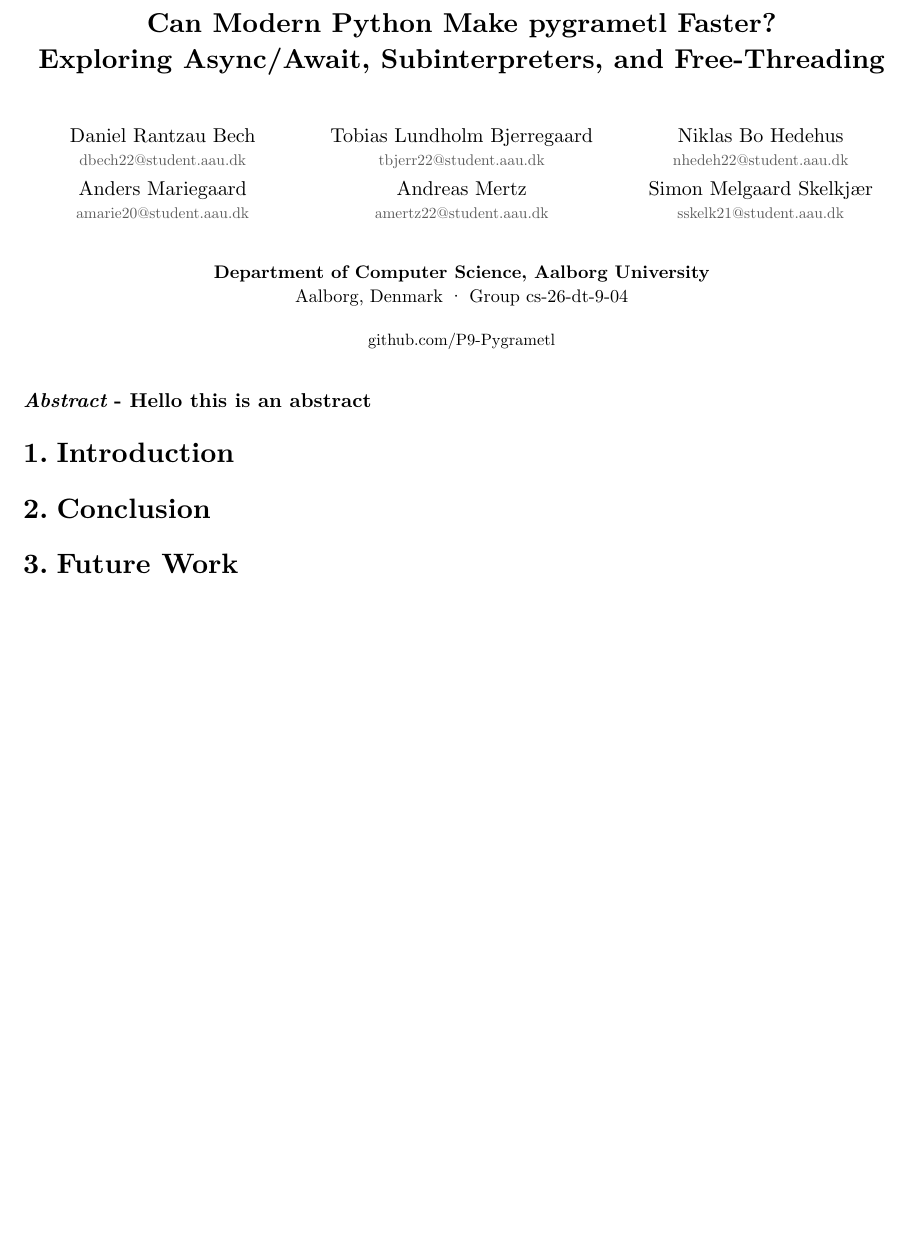
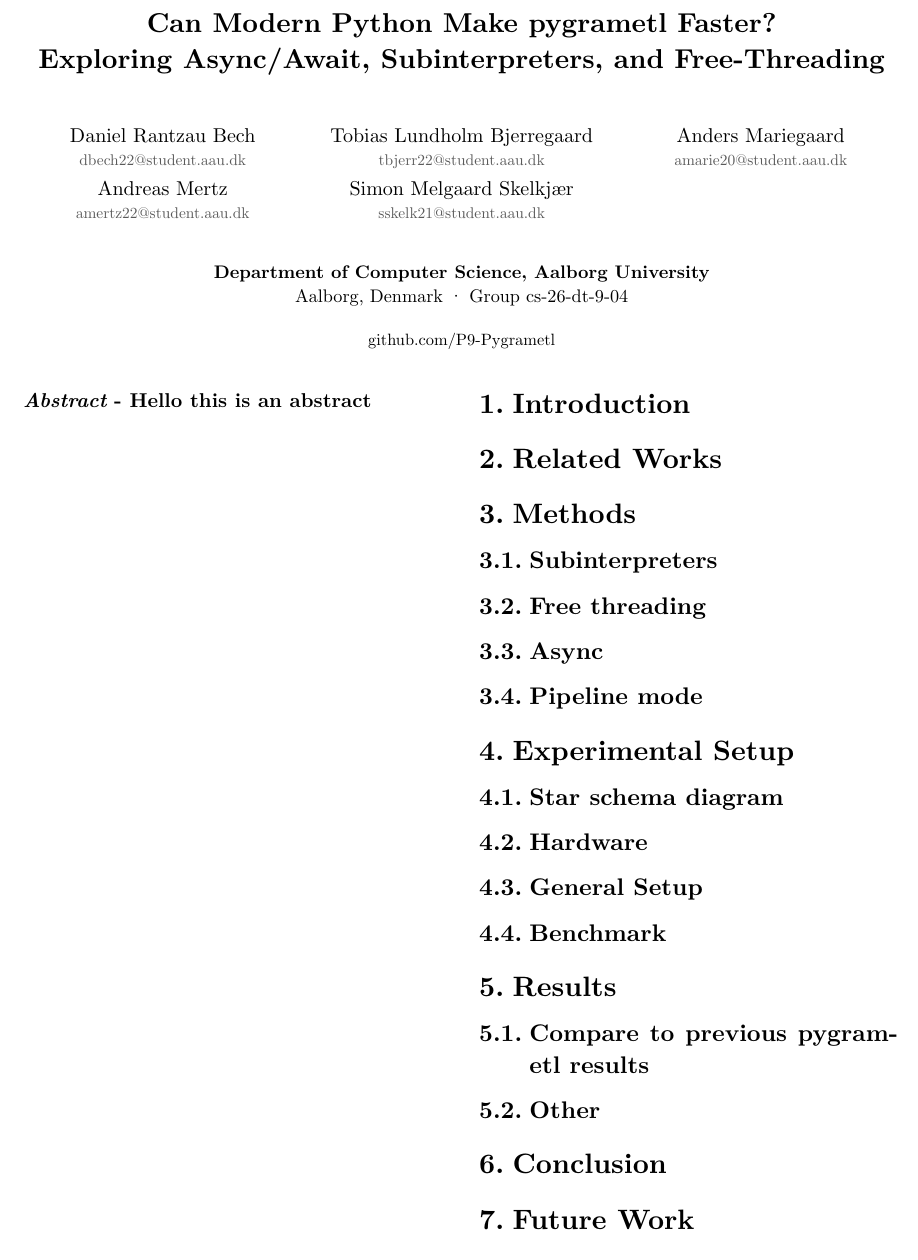
Before and after one commit to P9-Pygrametl/paper, a Typst document (main.typ): part of page 1 of 2, cut so that both start at the same text, the shorter picture padded with empty space. Compiled offline with Typst 0.15.

Commit message:
General structure

```diff
--- a/main.typ
+++ b/main.typ
@@ -23,7 +23,6 @@
     ..(
       ("Daniel Rantzau Bech", "dbech22"),
       ("Tobias Lundholm Bjerregaard", "tbjerr22"),
-      ("Niklas Bo Hedehus", "nhedeh22"),
       ("Anders Mariegaard", "amarie20"),
       ("Andreas Mertz", "amertz22"),
       ("Simon Melgaard Skelkjær", "sskelk21"),
@@ -52,3 +54,14 @@
+  == Free threading
+  == Async
+  == Pipeline mode
+  = Experimental Setup
+  == Star schema diagram
+  == Hardware
+  == General Setup
+  == Benchmark
+  = Results
+  == Compare to previous pygrametl results
+  == Other
   #include "chapters/conclusion.typ"
   #include "chapters/futurework.typ"
 
```
Also changed, not shown: main.typ (3 more changed lines).
